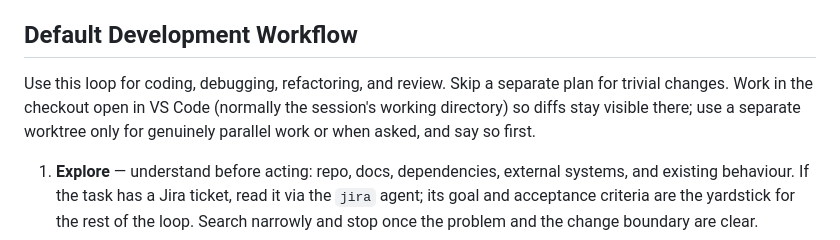
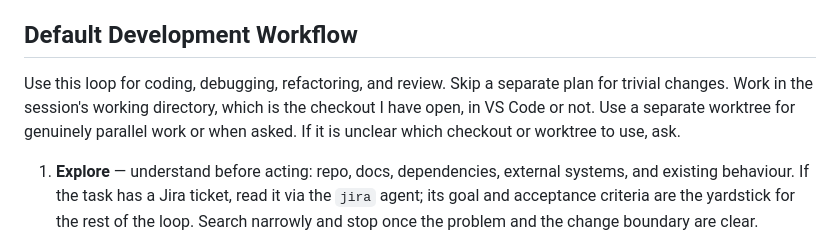
Before and after one commit to maja2811/mj-ai, a Markdown page: AGENTS.md, the part around the change. GitHub-like rendering.

Commit message:
Workflow: use session checkout, ask when checkout or worktree is unclear

```diff
--- a/AGENTS.md
+++ b/AGENTS.md
@@ -44,9 +44,9 @@ case, any extension); they leave undeletable ghost files. Discard output in code
 ## Default Development Workflow
 
 Use this loop for coding, debugging, refactoring, and review. Skip a separate plan for
-trivial changes. Work in the checkout open in VS Code (normally the session's working
-directory) so diffs stay visible there; use a separate worktree only for genuinely
-parallel work or when asked, and say so first.
+trivial changes. Work in the session's working directory, which is the checkout I have
+open, in VS Code or not. Use a separate worktree for genuinely parallel work or when
+asked. If it is unclear which checkout or worktree to use, ask.
 
 1. **Explore** — understand before acting: repo, docs, dependencies, external systems,
    and existing behaviour. If the task has a Jira ticket, read it via the `jira` agent;
```
